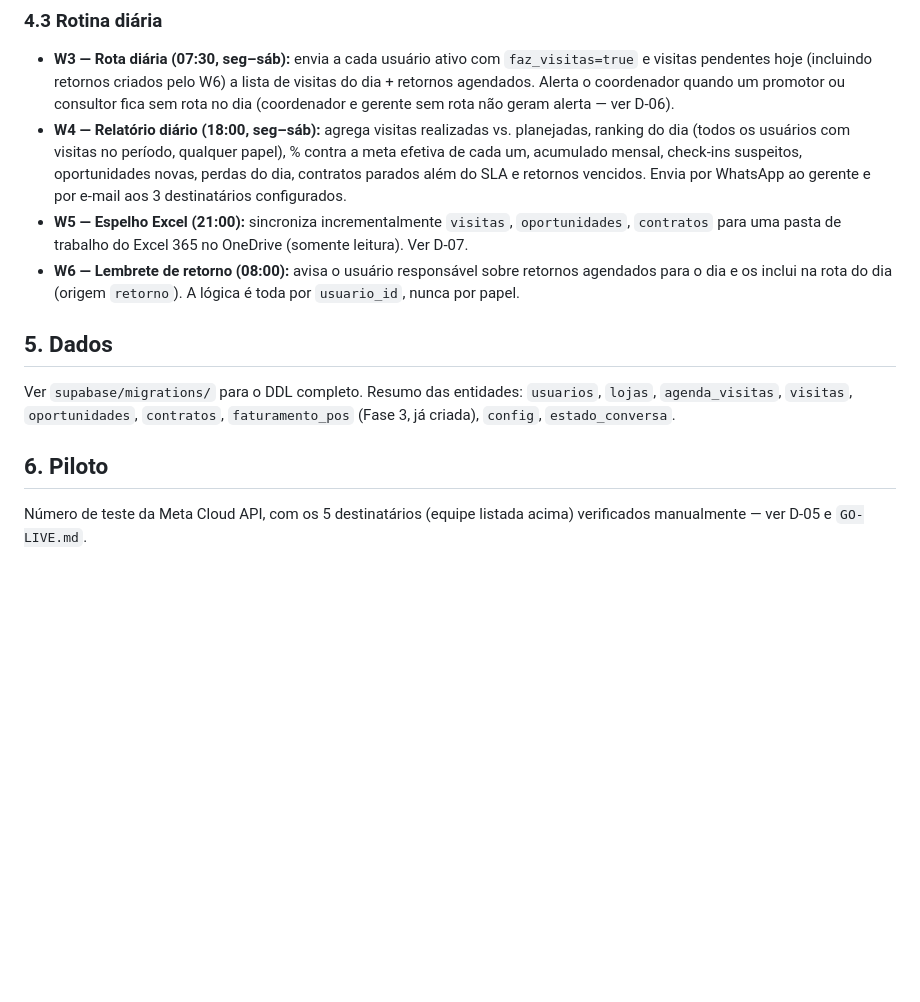
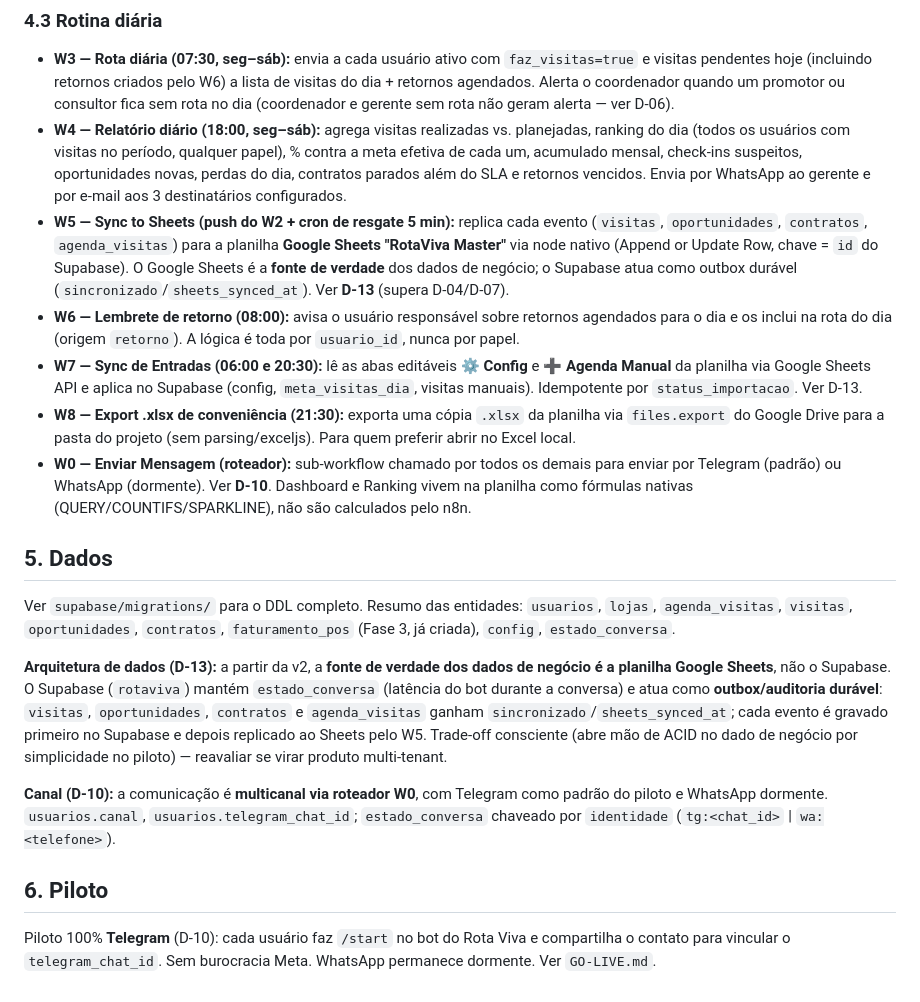
Before and after one commit to guizoalmada/EA-Consult, a Markdown page: rota-viva/docs/SPEC.md, the part around the change. GitHub-like rendering; blank space fills up the shorter version.

```diff
--- a/rota-viva/docs/SPEC.md
+++ b/rota-viva/docs/SPEC.md
@@ -72,13 +72,20 @@ Máquina de estados por telefone (`estado_conversa`):
 
 - **W3 — Rota diária (07:30, seg–sáb):** envia a cada usuário ativo com `faz_visitas=true` e visitas pendentes hoje (incluindo retornos criados pelo W6) a lista de visitas do dia + retornos agendados. Alerta o coordenador quando um promotor ou consultor fica sem rota no dia (coordenador e gerente sem rota não geram alerta — ver D-06).
 - **W4 — Relatório diário (18:00, seg–sáb):** agrega visitas realizadas vs. planejadas, ranking do dia (todos os usuários com visitas no período, qualquer papel), % contra a meta efetiva de cada um, acumulado mensal, check-ins suspeitos, oportunidades novas, perdas do dia, contratos parados além do SLA e retornos vencidos. Envia por WhatsApp ao gerente e por e-mail aos 3 destinatários configurados.
-- **W5 — Espelho Excel (21:00):** sincroniza incrementalmente `visitas`, `oportunidades`, `contratos` para uma pasta de trabalho do Excel 365 no OneDrive (somente leitura). Ver D-07.
+- **W5 — Sync to Sheets (push do W2 + cron de resgate 5 min):** replica cada evento (`visitas`, `oportunidades`, `contratos`, `agenda_visitas`) para a planilha **Google Sheets "RotaViva Master"** via node nativo (Append or Update Row, chave = `id` do Supabase). O Google Sheets é a **fonte de verdade** dos dados de negócio; o Supabase atua como outbox durável (`sincronizado`/`sheets_synced_at`). Ver **D-13** (supera D-04/D-07).
 - **W6 — Lembrete de retorno (08:00):** avisa o usuário responsável sobre retornos agendados para o dia e os inclui na rota do dia (origem `retorno`). A lógica é toda por `usuario_id`, nunca por papel.
+- **W7 — Sync de Entradas (06:00 e 20:30):** lê as abas editáveis **⚙ Config** e **➕ Agenda Manual** da planilha via Google Sheets API e aplica no Supabase (config, `meta_visitas_dia`, visitas manuais). Idempotente por `status_importacao`. Ver D-13.
+- **W8 — Export .xlsx de conveniência (21:30):** exporta uma cópia `.xlsx` da planilha via `files.export` do Google Drive para a pasta do projeto (sem parsing/exceljs). Para quem preferir abrir no Excel local.
+- **W0 — Enviar Mensagem (roteador):** sub-workflow chamado por todos os demais para enviar por Telegram (padrão) ou WhatsApp (dormente). Ver **D-10**. Dashboard e Ranking vivem na planilha como fórmulas nativas (QUERY/COUNTIFS/SPARKLINE), não são calculados pelo n8n.
 
 ## 5. Dados
 
 Ver `supabase/migrations/` para o DDL completo. Resumo das entidades: `usuarios`, `lojas`, `agenda_visitas`, `visitas`, `oportunidades`, `contratos`, `faturamento_pos` (Fase 3, já criada), `config`, `estado_conversa`.
 
+**Arquitetura de dados (D-13):** a partir da v2, a **fonte de verdade dos dados de negócio é a planilha Google Sheets**, não o Supabase. O Supabase (`rotaviva`) mantém `estado_conversa` (latência do bot durante a conversa) e atua como **outbox/auditoria durável**: `visitas`, `oportunidades`, `contratos` e `agenda_visitas` ganham `sincronizado`/`sheets_synced_at`; cada evento é gravado primeiro no Supabase e depois replicado ao Sheets pelo W5. Trade-off consciente (abre mão de ACID no dado de negócio por simplicidade no piloto) — reavaliar se virar produto multi-tenant.
+
+**Canal (D-10):** a comunicação é **multicanal via roteador W0**, com Telegram como padrão do piloto e WhatsApp dormente. `usuarios.canal`, `usuarios.telegram_chat_id`; `estado_conversa` chaveado por `identidade` (`tg:<chat_id>` | `wa:<telefone>`).
+
 ## 6. Piloto
 
-Número de teste da Meta Cloud API, com os 5 destinatários (equipe listada acima) verificados manualmente — ver D-05 e `GO-LIVE.md`.
+Piloto 100% **Telegram** (D-10): cada usuário faz `/start` no bot do Rota Viva e compartilha o contato para vincular o `telegram_chat_id`. Sem burocracia Meta. WhatsApp permanece dormente. Ver `GO-LIVE.md`.
```
Also changed, not shown: rota-viva/docs/GO-LIVE.md (+40 -18 lines).
